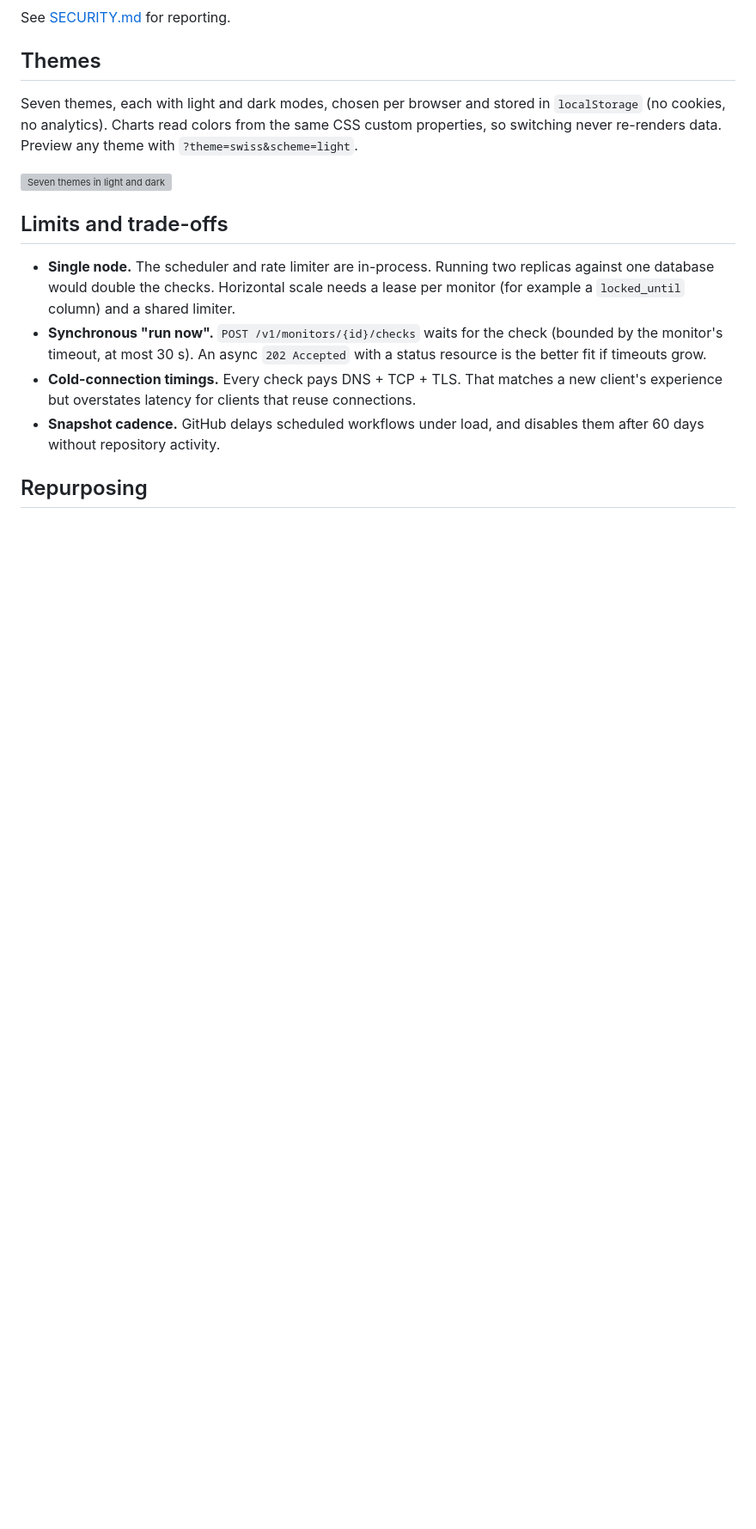
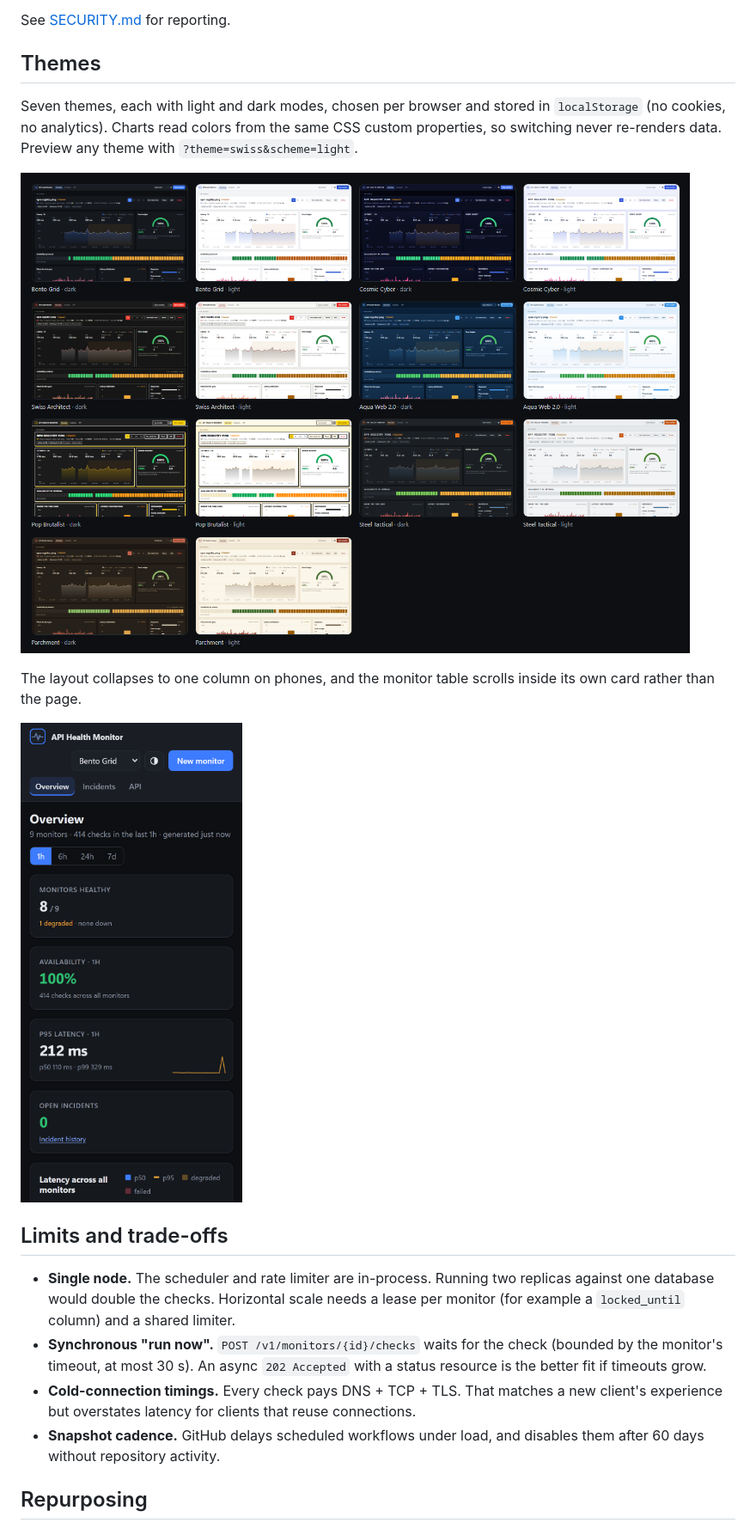
Before and after one commit to mizcausevic-dev/api-health-monitor, a Markdown page: README.md, the part around the change. Shown at 86% size. Drawn GitHub-style; pictures changed too: docs/images/mobile.png (added), docs/images/themes.png (added); blank space fills up the shorter version; grey boxes are pictures that could not be loaded.

```diff
--- a/README.md
+++ b/README.md
@@ -118,6 +118,10 @@ Seven themes, each with light and dark modes, chosen per browser and stored in `
 
 ![Seven themes in light and dark](docs/images/themes.png)
 
+The layout collapses to one column on phones, and the monitor table scrolls inside its own card rather than the page.
+
+<img src="docs/images/mobile.png" width="300" alt="Overview on a 390 px phone viewport">
+
 ## Limits and trade-offs
 
 - **Single node.** The scheduler and rate limiter are in-process. Running two replicas against one database would double the checks. Horizontal scale needs a lease per monitor (for example a `locked_until` column) and a shared limiter.
```
Also changed, not shown: .github/social-preview.png (added), docs/images/api-reference.png (added), docs/images/monitor-detail.png (added), docs/images/overview.png (added), 7 other files.
